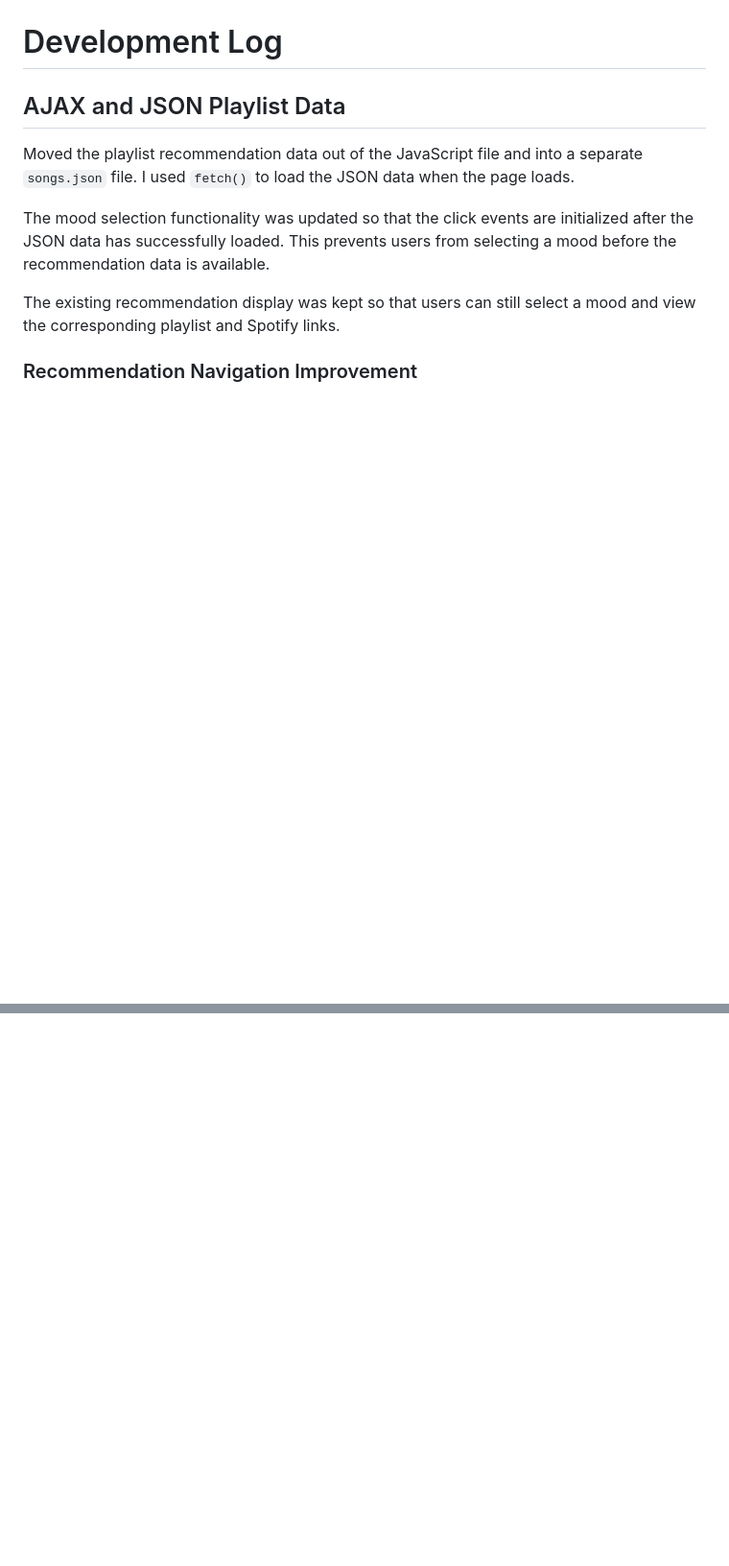
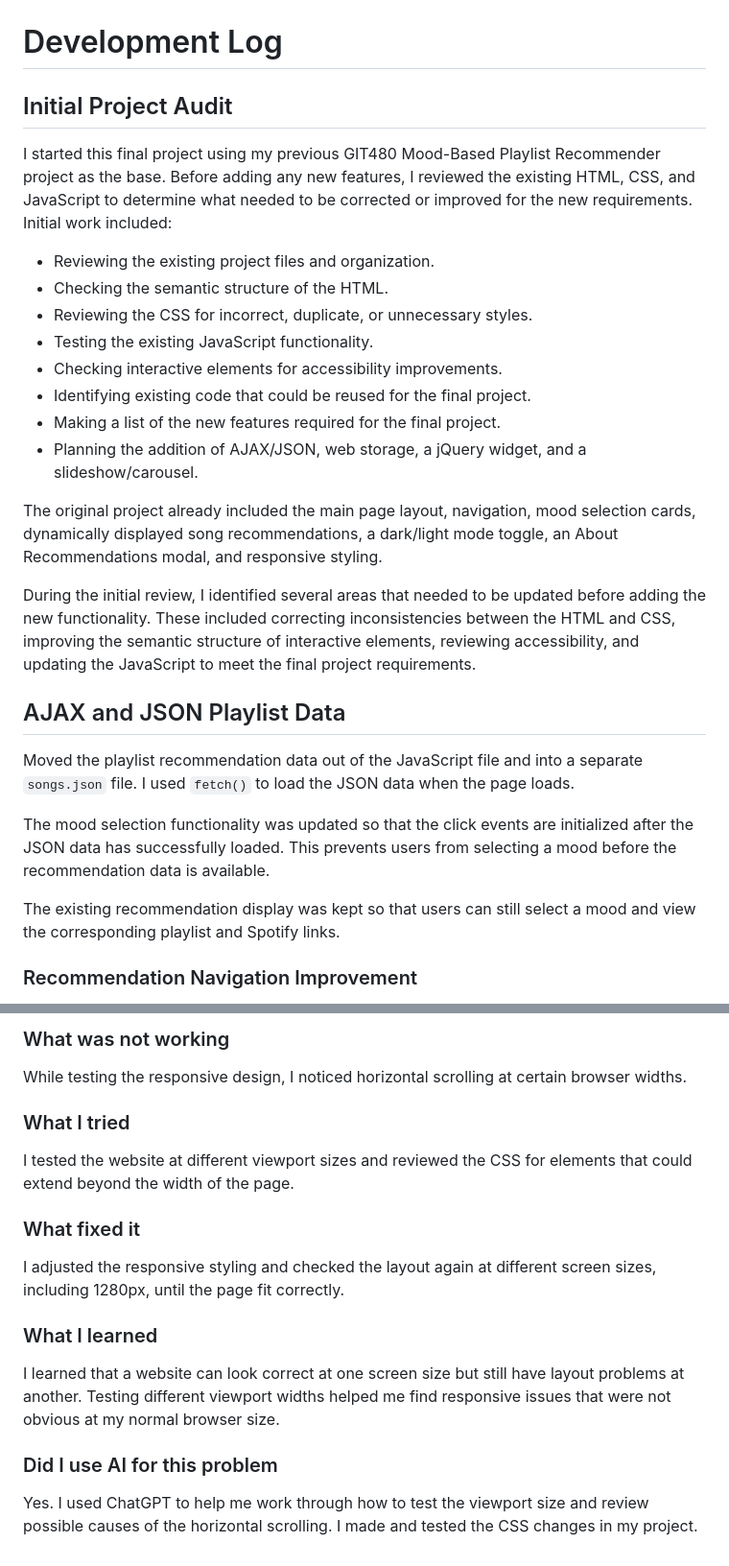
Before and after one commit to mani-R2/Mood-based-Playlist-Recommender, a Markdown page: README.md, 2 parts joined by grey strips. Shown at 96% size. Drawn GitHub-style; blank space fills up the shorter version.

```diff
--- a/README.md
+++ b/README.md
@@ -8,4 +35,21 @@ For this final project, I reviewed and improved the existing code while adding n
 # Development Log
+
+## Initial Project Audit
+I started this final project using my previous GIT480 Mood-Based Playlist Recommender project as the base. Before adding any new features, I reviewed the existing HTML, CSS, and JavaScript to determine what needed to be corrected or improved for the new requirements.
+Initial work included:
+* Reviewing the existing project files and organization.
+* Checking the semantic structure of the HTML.
+* Reviewing the CSS for incorrect, duplicate, or unnecessary styles.
+* Testing the existing JavaScript functionality.
+* Checking interactive elements for accessibility improvements.
+* Identifying existing code that could be reused for the final project.
+* Making a list of the new features required for the final project.
+* Planning the addition of AJAX/JSON, web storage, a jQuery widget, and a slideshow/carousel.
+
+The original project already included the main page layout, navigation, mood selection cards, dynamically displayed song recommendations, a dark/light mode toggle, an About Recommendations modal, and responsive styling.
+
+During the initial review, I identified several areas that needed to be updated before adding the new functionality. These included correcting inconsistencies between the HTML and CSS, improving the semantic structure of interactive elements, reviewing accessibility, and updating the JavaScript to meet the final project requirements.
+
 ## AJAX and JSON Playlist Data
 Moved the playlist recommendation data out of the JavaScript file and into a separate `songs.json` file. I used `fetch()` to load the JSON data when the page loads.
 
@@ -50,0 +127,14 @@ During the initial review, I identified several areas that needed to be updated
+### What was not working
+While testing the responsive design, I noticed horizontal scrolling at certain browser widths.
+
+### What I tried
+I tested the website at different viewport sizes and reviewed the CSS for elements that could extend beyond the width of the page.
+
+### What fixed it
+I adjusted the responsive styling and checked the layout again at different screen sizes, including 1280px, until the page fit correctly.
+
+### What I learned
+I learned that a website can look correct at one screen size but still have layout problems at another. Testing different viewport widths helped me find responsive issues that were not obvious at my normal browser size.
+
+### Did I use AI for this problem
+Yes. I used ChatGPT to help me work through how to test the viewport size and review possible causes of the horizontal scrolling. I made and tested the CSS changes in my project.
```
Also changed, not shown: other parts of README.md (+72 -13 lines).
